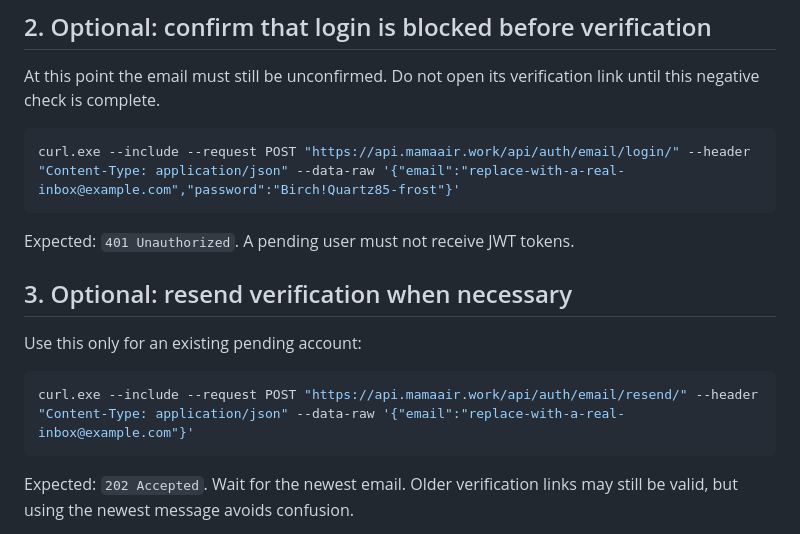
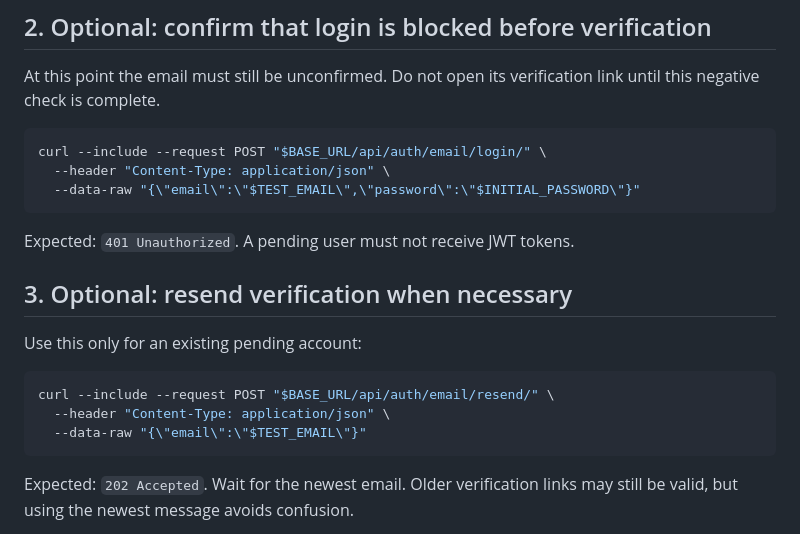
Before and after one commit to IAmJustAmateur/MamaAirAPI, a Markdown page: docs/email_auth_mobile_curl_guide.md, the part around one of its changes. GitHub-like rendering.

````diff
--- a/docs/email_auth_mobile_curl_guide.md
+++ b/docs/email_auth_mobile_curl_guide.md
@@ -61,8 +63,10 @@ you can skip steps 2 and 3 and open the link immediately.
 At this point the email must still be unconfirmed. Do not open its verification
 link until this negative check is complete.
 
-```powershell
-curl.exe --include --request POST "https://api.mamaair.work/api/auth/email/login/" --header "Content-Type: application/json" --data-raw '{"email":"replace-with-a-real-inbox@example.com","password":"Birch!Quartz85-frost"}'
+```bash
+curl --include --request POST "$BASE_URL/api/auth/email/login/" \
+  --header "Content-Type: application/json" \
+  --data-raw "{\"email\":\"$TEST_EMAIL\",\"password\":\"$INITIAL_PASSWORD\"}"
 ```
 
 Expected: `401 Unauthorized`. A pending user must not receive JWT tokens.
@@ -71,8 +75,10 @@ Expected: `401 Unauthorized`. A pending user must not receive JWT tokens.
 
 Use this only for an existing pending account:
 
-```powershell
-curl.exe --include --request POST "https://api.mamaair.work/api/auth/email/resend/" --header "Content-Type: application/json" --data-raw '{"email":"replace-with-a-real-inbox@example.com"}'
+```bash
+curl --include --request POST "$BASE_URL/api/auth/email/resend/" \
+  --header "Content-Type: application/json" \
+  --data-raw "{\"email\":\"$TEST_EMAIL\"}"
 ```
 
 Expected: `202 Accepted`. Wait for the newest email. Older verification links may
````
Also changed, not shown: other parts of docs/email_auth_mobile_curl_guide.md (+71 -32 lines).
